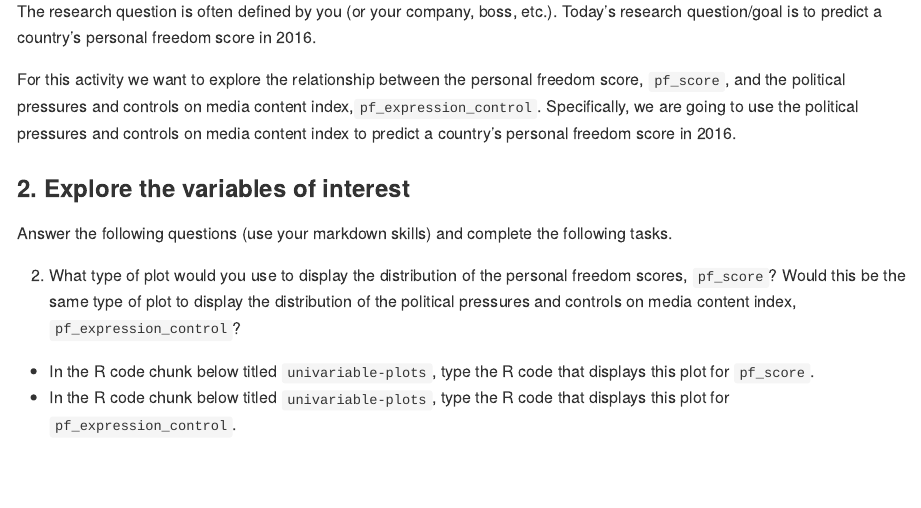
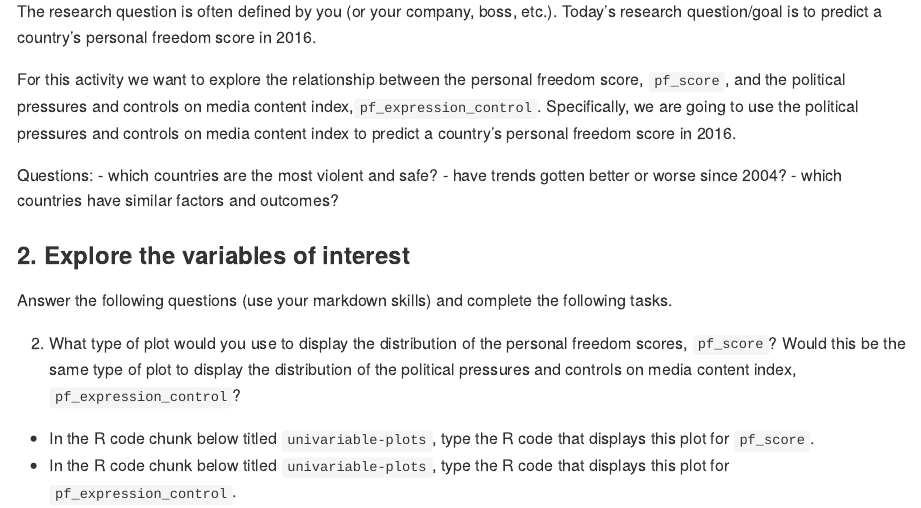
Before and after one commit to BrookemWalters/GitLabs_Stats631, an R Markdown document (activity01-course-tools/day02-rstudio-rmarkdown/day03-rstudio-r/activity01-day03-slr.Rmd): the page in a window 1100 px wide, from 4090 px down. Rendered offline with R 4.5, knitr and Pandoc, with nearby package versions; some code elsewhere in the file could not run offline.

Commit message:
sharing findings

```diff
--- a/activity01-course-tools/day02-rstudio-rmarkdown/day03-rstudio-r/activity01-day03-slr.Rmd
+++ b/activity01-course-tools/day02-rstudio-rmarkdown/day03-rstudio-r/activity01-day03-slr.Rmd
@@ -144,6 +147,12 @@ Today's research question/goal is to predict a country's personal freedom score
 
 For this activity we want to explore the relationship between the personal freedom score, `pf_score`, and the political pressures and controls on media content index,`pf_expression_control`.
 Specifically, we are going to use the political pressures and controls on media content index to predict a country's personal freedom score in 2016.
+
+Questions:
+ - which countries are the most violent and safe?
+ - have trends gotten better or worse since 2004?
+ - which countries have similar factors and outcomes?
+
 
 ### 2. Explore the variables of interest
 
```
Also changed, not shown: MLR Activity 1_06052023.html (added), activity01-course-tools/day02-rstudio-rmarkdown/day03-rstudio-r/activity01-day03-slr.Rmd (3 more changed lines).
